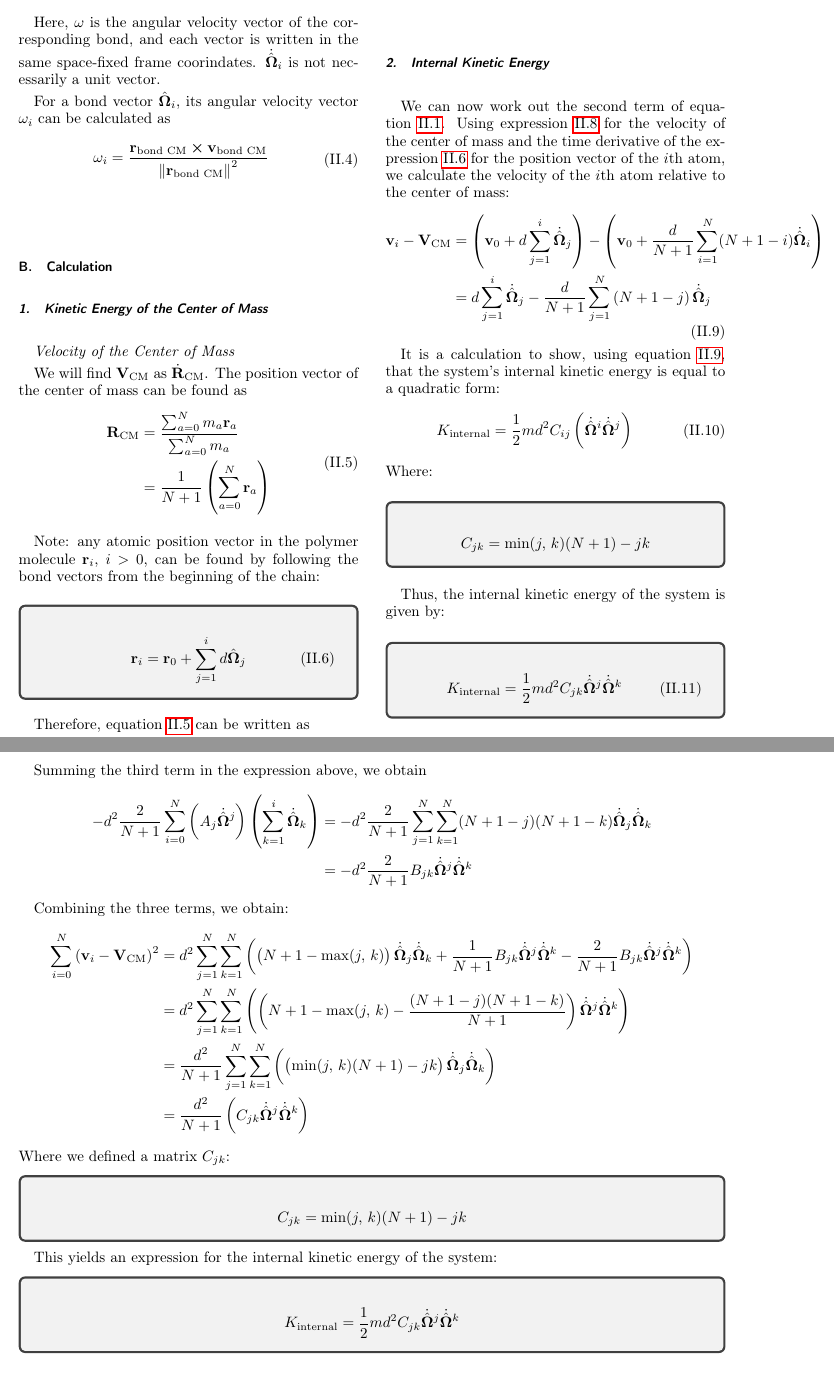
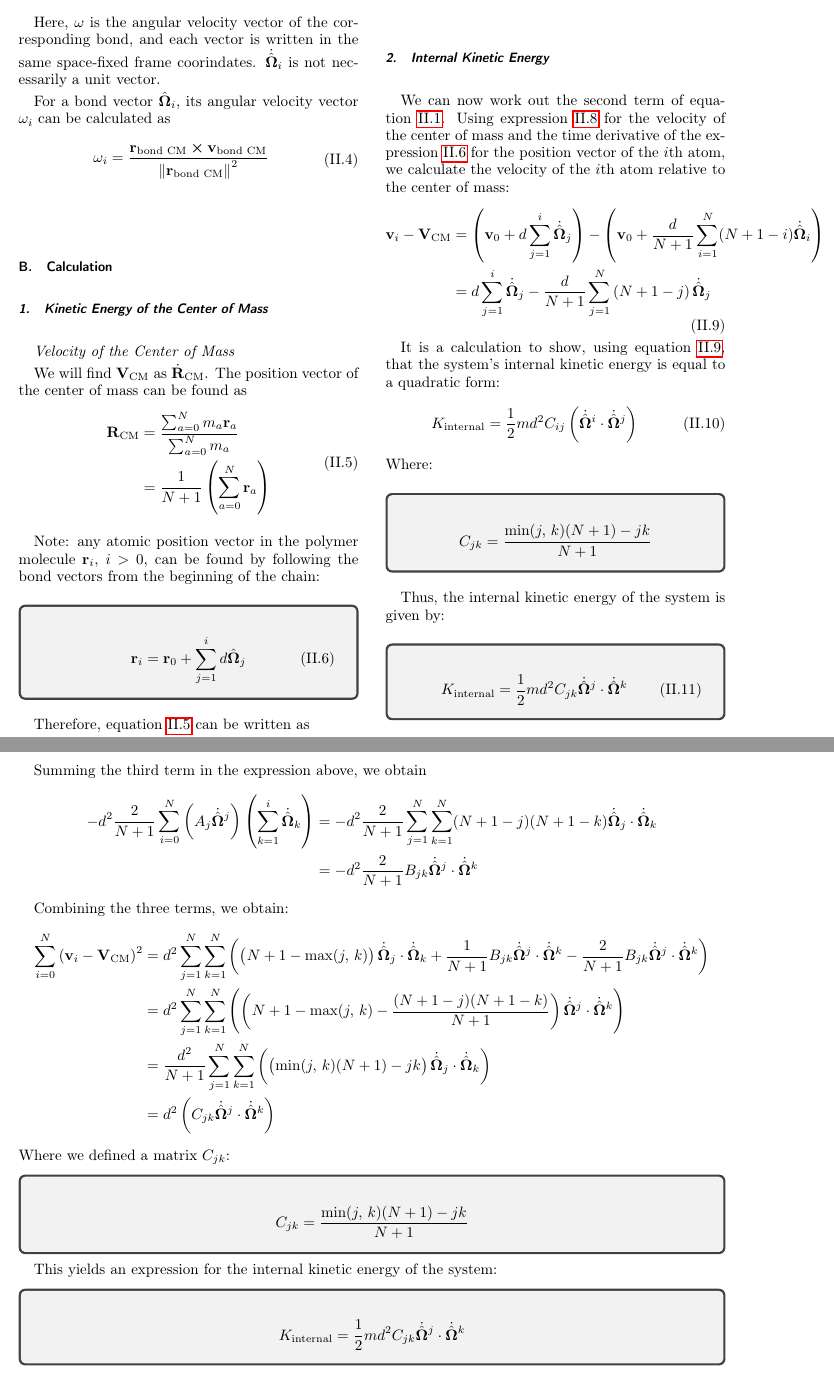
Before and after one commit to avkhadiev/polymer_notes, a LaTeX paper (GroupSeminar/main.tex, which reads GroupSeminar/ke_polymer/appendices/k_internal.tex, GroupSeminar/ke_polymer/calculation/kinetic_energy_internal/main.tex): two parts of pages 9 and 11 of 11, joined at a grey line, cut so that both start at the same text. Compiled offline with pdfLaTeX; a LaTeX package or settings file that is missing is left out.

Commit message:
Correct missing denominator N+1 in definition of C_{jk}; Add dot product between omegas.

```diff
--- a/GroupSeminar/ke_polymer/appendices/k_internal.tex
+++ b/GroupSeminar/ke_polymer/appendices/k_internal.tex
@@ -84,25 +84,25 @@ Where $A_{j} = (N + 1 - j)$ and $B_{jk} = (N + 1 - i) (N + 1 - j)$.
         \left(
         \left(
           N + 1 - \max (j,\,k)
-        \right) \bondvel_{j} \bondvel_{k}
-        + \frac{1}{N+1} B_{jk} \bondvel^{j} \bondvel^{k}
-        - \frac{2}{N+1} B_{jk} \bondvel^{j} \bondvel^{k}
+        \right) \bondvel_{j}\cdot\bondvel_{k}
+        + \frac{1}{N+1} B_{jk} \bondvel^{j}\cdot\bondvel^{k}
+        - \frac{2}{N+1} B_{jk} \bondvel^{j}\cdot\bondvel^{k}
       \right) \\
     &= \bondlength^2 \sum_{j = 1}^{N} \sum_{k = 1}^{N}
       \left(
           \left(
             N + 1 - \max (j,\,k) - \frac{(N+1-j)(N+1-k)}{N+1}
           \right)
-          \bondvel^{j} \bondvel^{k}
+          \bondvel^{j}\cdot\bondvel^{k}
       \right) \\
     &= \frac{\bondlength^2}{N+1}   \sum_{j = 1}^{N} \sum_{k = 1}^{N}
       \left(
         \left(\min (j,\,k)(N+1)-jk\right)
-        \bondvel_{j} \bondvel_{k}
+        \bondvel_{j}\cdot\bondvel_{k}
       \right) \\
-    &= \frac{\bondlength^2}{N+1}
+    &= \bondlength^2}
       \left(
-        C_{jk} \bondvel^{j} \bondvel^{k}
+        C_{jk} \bondvel^{j}\cdot\bondvel^{k}
       \right)
 \end{aligned}
 \end{equation*}
@@ -110,13 +110,13 @@ Where we defined a matrix $C_{jk}$:
 \begin{tcolorbox}
 \begin{equation*}
 \label{eq:matrix-ke-int}
-  C_{jk} = \min (j,\,k)(N+1)-jk
+  C_{jk} = \frac{\min (j,\,k)(N+1)-jk}{N+1}
 \end{equation*}
 \end{tcolorbox}
 This yields an expression for the internal kinetic energy of the system:
 \begin{tcolorbox}
 \begin{equation*}
     K_{\mathrm{internal}}
-      = \onehalf m\bondlength^2 C_{jk} \bondvel^{j} \bondvel^{k}
+      = \onehalf m\bondlength^2 C_{jk} \bondvel^{j}\cdot\bondvel^{k}
 \end{equation*}
 \end{tcolorbox}
--- a/GroupSeminar/ke_polymer/calculation/kinetic_energy_internal/main.tex
+++ b/GroupSeminar/ke_polymer/calculation/kinetic_energy_internal/main.tex
@@ -23,20 +23,20 @@
   \begin{equation}
   \label{eq:k-internal}
     K_{\textrm{internal}} = \onehalf m \bondlength^2
-        C_{ij} \left(\bondvel^{i} \bondvel^{j}\right)
+        C_{ij} \left(\bondvel^{i}\cdot\bondvel^{j}\right)
   \end{equation}
   Where:
   \begin{tcolorbox}
   \begin{equation*}
   \label{eq:matrix-ke-int}
-    C_{jk} = \min (j,\,k)(N+1) - jk
+    C_{jk} = \frac{\min (j,\,k)(N+1) - jk}{N+1}
   \end{equation*}
   \end{tcolorbox}
   \par Thus, the internal kinetic energy of the system is given by:
   \begin{tcolorbox}
   \begin{equation}
       K_{\mathrm{internal}}
-        = \onehalf m\bondlength^2 C_{jk} \bondvel^{j} \bondvel^{k}
+        = \onehalf m\bondlength^2}C_{jk} \bondvel^{j}\cdot\bondvel^{k}
   \end{equation}
   \end{tcolorbox}
 %-------------------------------------------------------------------------------
--- a/GroupSeminar/main.tex
+++ b/GroupSeminar/main.tex
@@ -67,7 +67,7 @@
 % New commands
 %------------------------------------Date---------------------------------------
 \newcommand{\seminardate}{\DTMdisplaydate{2017}{7}{25}{-1}}
-\newcommand{\revisiondate}{\DTMdisplaydate{2017}{7}{26}{-1}}
+\newcommand{\revisiondate}{\DTMdisplaydate{2017}{7}{27}{-1}}
 %-------------------------------------------------------------------------------
 \newcommand*\Del{\vec{\nabla}}                  % del operator
 \newcommand*\diff{\mathop{}\!\mathrm{d}}		    % differential d
```
Also changed, not shown: GroupSeminar/ke_polymer/calculation/main.tex (+1 -1 lines), GroupSeminar/ke_polymer/appendices/k_internal.tex (10 more changed lines).
